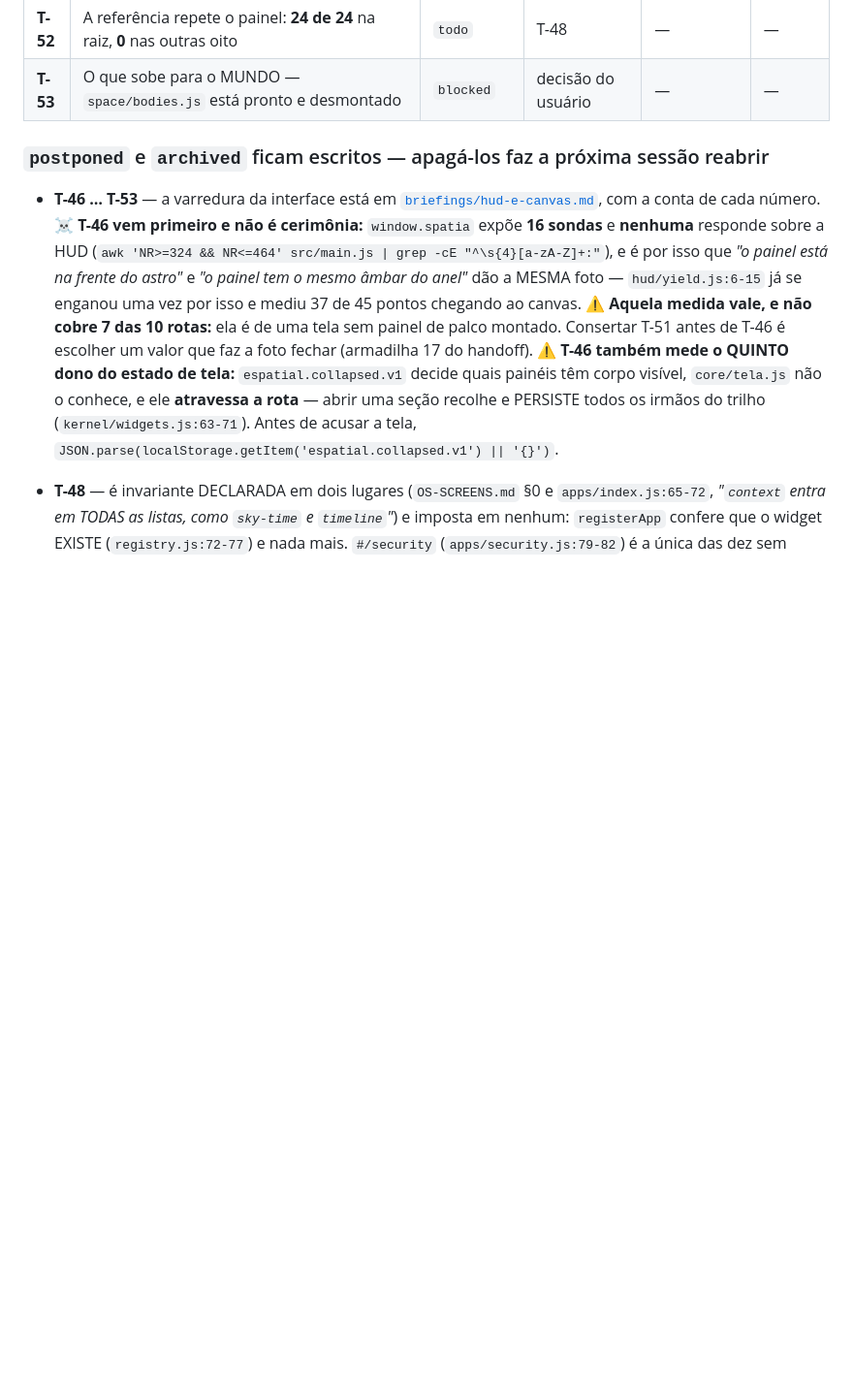
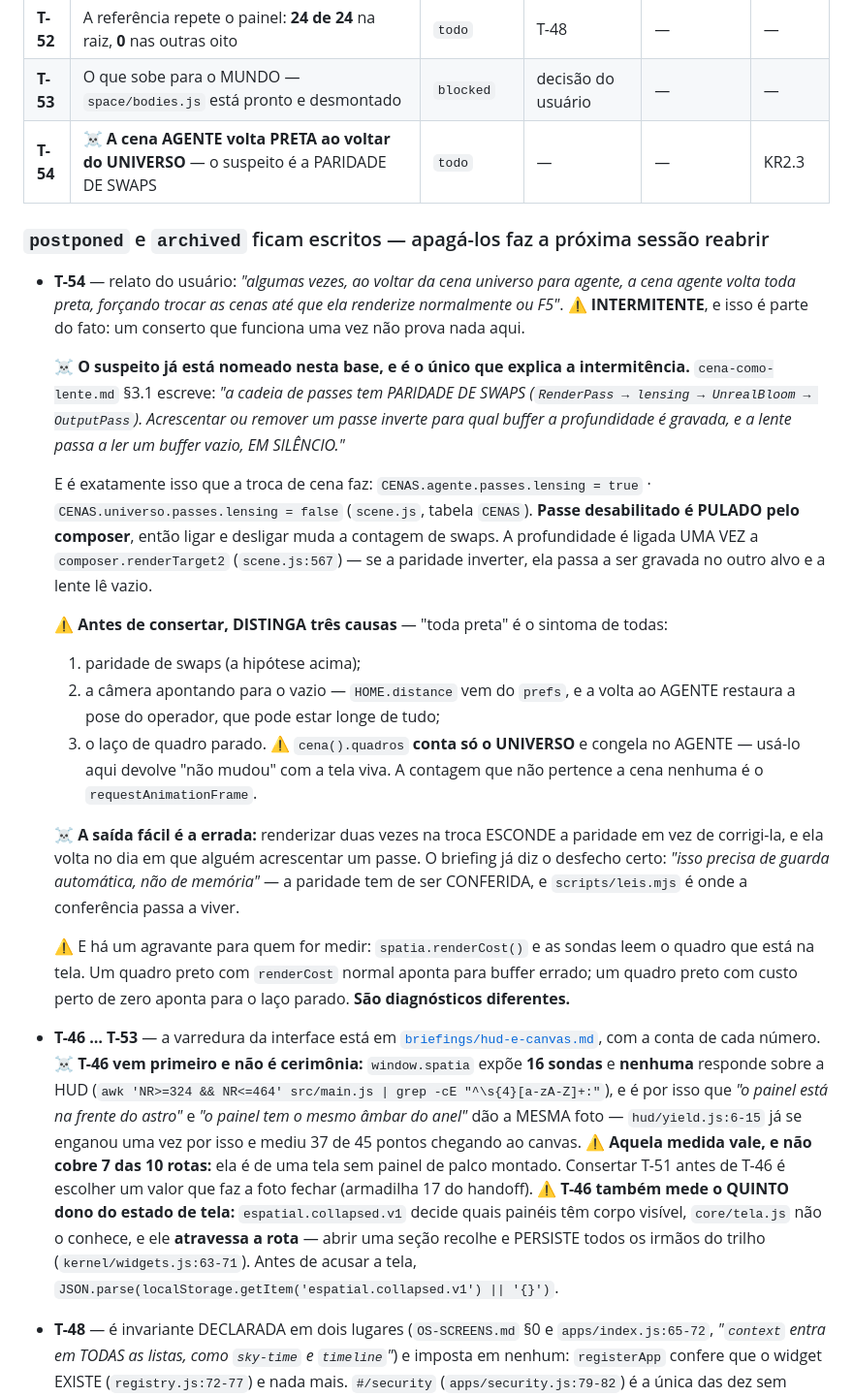
Before and after one commit to mend3/spatia-os, a Markdown page: docs/roadmap.md, the part around the change. Shown at 97% size. Rendered like a GitHub page; blank space fills up the shorter version.

Commit message:
docs(roadmap): T-54 — a cena AGENTE volta PRETA, e o suspeito já estava escrito
Relato: 'algumas vezes, ao voltar da cena universo para agente, a cena agente
volta toda preta, forçando trocar as cenas até que ela renderize normalmente ou
F5'. INTERMITENTE, e isso é parte do fato.

☠️ O suspeito é a PARIDADE DE SWAPS, e ele já está nomeado em
`cena-como-lente.md` §3.1: 'acrescentar ou remover um passe inverte para qual
buffer a profundidade é gravada, e a lente passa a ler um buffer vazio, EM
SILÊNCIO'.

É exatamente o que a troca de cena faz — `CENAS.agente.passes.lensing = true`
contra `universo = false`. Passe desabilitado é PULADO pelo composer, então
ligar e desligar muda a contagem de swaps. E a profundidade é ligada UMA VEZ a
`composer.renderTarget2` (scene.js:567): invertida a paridade, ela passa a ser
gravada no outro alvo e a lente lê vazio.

Ficam registradas as três causas a distinguir antes de consertar (paridade ·
câmera apontando para o vazio, porque `HOME.distance` vem do `prefs` · laço
parado), e a armadilha de medida: `cena().quadros` conta só o UNIVERSO e
congela no AGENTE.

☠️ E a saída fácil que é errada: renderizar duas vezes na troca ESCONDE a
paridade em vez de corrigi-la, e ela volta no dia em que alguém acrescentar um
passe. O briefing já diz o desfecho certo — 'precisa de guarda automática, não de
memória' — e agora existe onde pô-la: `scripts/leis.mjs`.

Co-Authored-By: Claude Opus 5 (1M context) <noreply@anthropic.com>

```diff
--- a/docs/roadmap.md
+++ b/docs/roadmap.md
@@ -164,8 +164,41 @@ com ou sem produtor.
 | **T-51** | O painel de palco cria ZONA MORTA sobre o corpo em foco — o escape só cobre o widget VAZIO | `todo` | T-46 | — | — |
 | **T-52** | A referência repete o painel: **24 de 24** na raiz, **0** nas outras oito | `todo` | T-48 | — | — |
 | **T-53** | O que sobe para o MUNDO — `space/bodies.js` está pronto e desmontado | `blocked` | decisão do usuário | — | — |
+| **T-54** | ☠️ **A cena AGENTE volta PRETA ao voltar do UNIVERSO** — o suspeito é a PARIDADE DE SWAPS | `todo` | — | — | KR2.3 |
 
 ### `postponed` e `archived` ficam escritos — apagá-los faz a próxima sessão reabrir
+
+- **T-54** — relato do usuário: *"algumas vezes, ao voltar da cena universo para agente, a cena
+  agente volta toda preta, forçando trocar as cenas até que ela renderize normalmente ou F5"*.
+  ⚠️ **INTERMITENTE**, e isso é parte do fato: um conserto que funciona uma vez não prova nada aqui.
+
+  ☠️ **O suspeito já está nomeado nesta base, e é o único que explica a intermitência.**
+  `cena-como-lente.md` §3.1 escreve: *"a cadeia de passes tem PARIDADE DE SWAPS
+  (`RenderPass → lensing → UnrealBloom → OutputPass`). Acrescentar ou remover um passe inverte para
+  qual buffer a profundidade é gravada, e a lente passa a ler um buffer vazio, EM SILÊNCIO."*
+
+  E é exatamente isso que a troca de cena faz: `CENAS.agente.passes.lensing = true` ·
+  `CENAS.universo.passes.lensing = false` (`scene.js`, tabela `CENAS`). **Passe desabilitado é
+  PULADO pelo composer**, então ligar e desligar muda a contagem de swaps. A profundidade é ligada
+  UMA VEZ a `composer.renderTarget2` (`scene.js:567`) — se a paridade inverter, ela passa a ser
+  gravada no outro alvo e a lente lê vazio.
+
+  ⚠️ **Antes de consertar, DISTINGA três causas** — "toda preta" é o sintoma de todas:
+  1. paridade de swaps (a hipótese acima);
+  2. a câmera apontando para o vazio — `HOME.distance` vem do `prefs`, e a volta ao AGENTE
+     restaura a pose do operador, que pode estar longe de tudo;
+  3. o laço de quadro parado. ⚠️ `cena().quadros` **conta só o UNIVERSO** e congela no AGENTE —
+     usá-lo aqui devolve "não mudou" com a tela viva. A contagem que não pertence a cena nenhuma é
+     o `requestAnimationFrame`.
+
+  ☠️ **A saída fácil é a errada:** renderizar duas vezes na troca ESCONDE a paridade em vez de
+  corrigi-la, e ela volta no dia em que alguém acrescentar um passe. O briefing já diz o desfecho
+  certo: *"isso precisa de guarda automática, não de memória"* — a paridade tem de ser CONFERIDA,
+  e `scripts/leis.mjs` é onde a conferência passa a viver.
+
+  ⚠️ E há um agravante para quem for medir: `spatia.renderCost()` e as sondas leem o quadro que
+  está na tela. Um quadro preto com `renderCost` normal aponta para buffer errado; um quadro preto
+  com custo perto de zero aponta para o laço parado. **São diagnósticos diferentes.**
 
 - **T-46 … T-53** — a varredura da interface está em
   [`briefings/hud-e-canvas.md`](./briefings/hud-e-canvas.md), com a conta de cada número.
```
